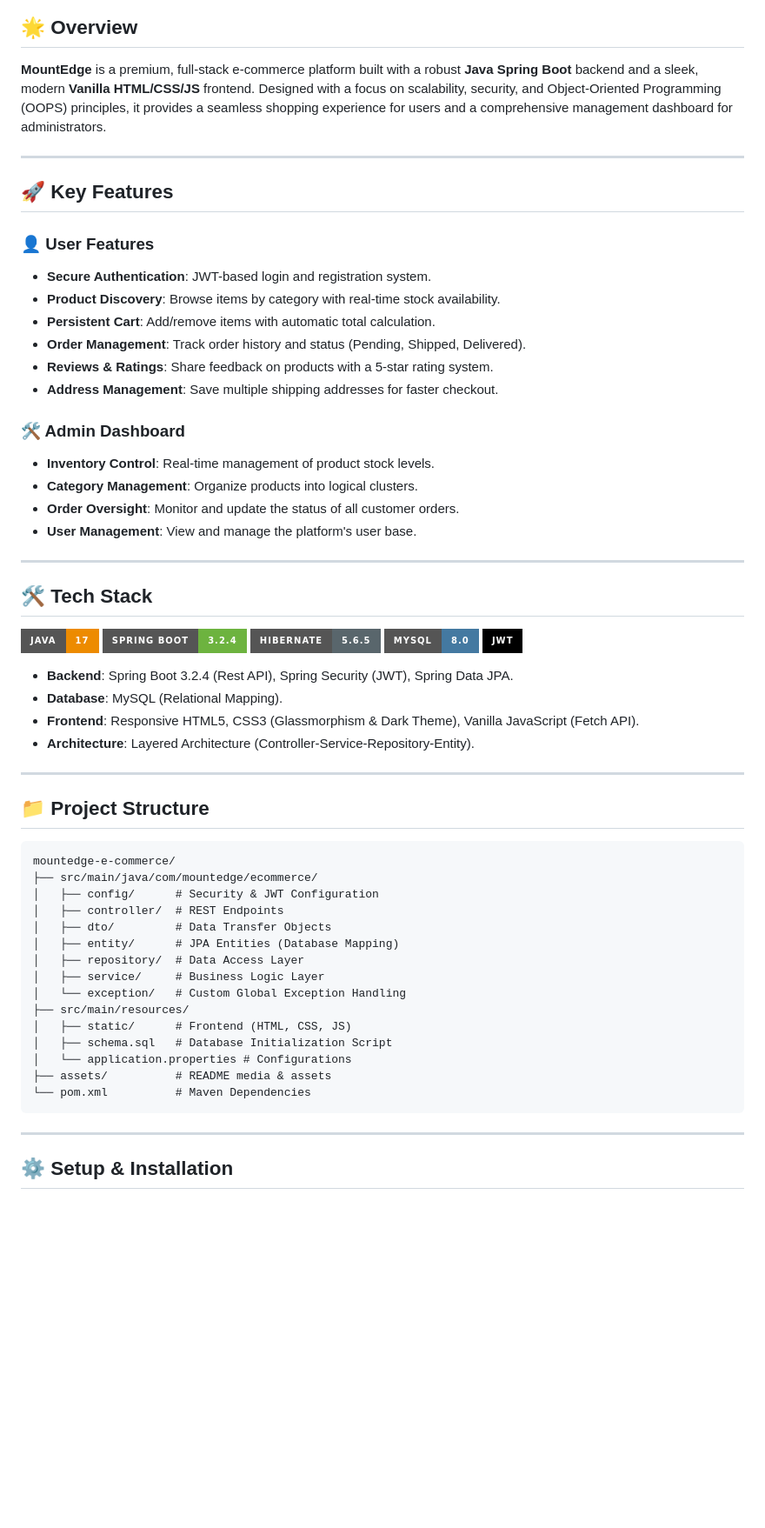
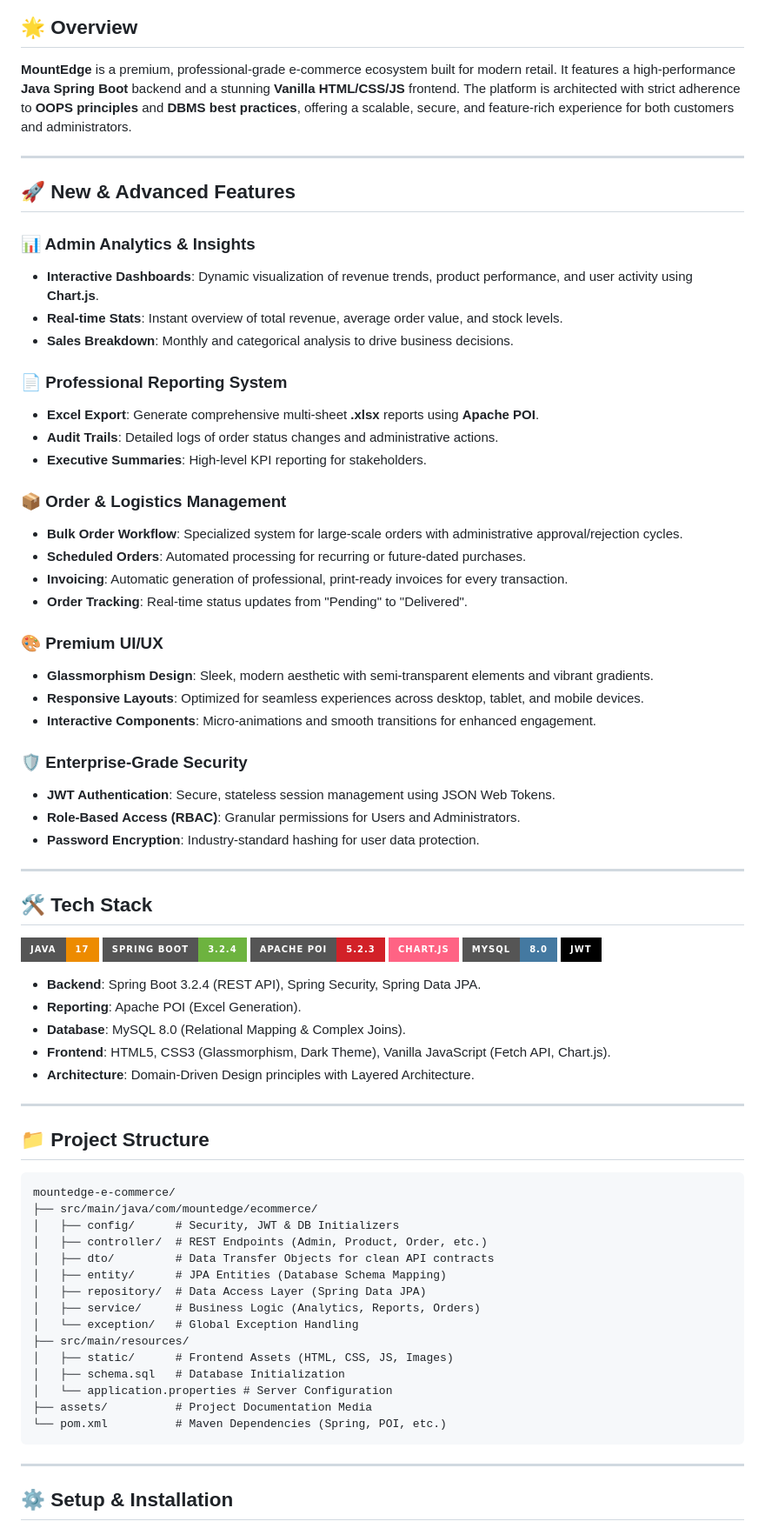
Before and after one commit to heisenbuRg-Shinde/MountEdge-e-commerce-website, a Markdown page: README.md, the part around one of its changes. Shown at 87% size. Rendered like a GitHub page; badges without logos; blank space fills up the shorter version.

````diff
--- a/README.md
+++ b/README.md
@@ -3,25 +7,37 @@
 ![MountEdge Banner](assets/readme/banner.png)
 
 ## 🌟 Overview
-**MountEdge** is a premium, full-stack e-commerce platform built with a robust **Java Spring Boot** backend and a sleek, modern **Vanilla HTML/CSS/JS** frontend. Designed with a focus on scalability, security, and Object-Oriented Programming (OOPS) principles, it provides a seamless shopping experience for users and a comprehensive management dashboard for administrators.
+**MountEdge** is a premium, professional-grade e-commerce ecosystem built for modern retail. It features a high-performance **Java Spring Boot** backend and a stunning **Vanilla HTML/CSS/JS** frontend. The platform is architected with strict adherence to **OOPS principles** and **DBMS best practices**, offering a scalable, secure, and feature-rich experience for both customers and administrators.
 
 ---
 
-## 🚀 Key Features
+## 🚀 New & Advanced Features
 
-### 👤 User Features
-- **Secure Authentication**: JWT-based login and registration system.
-- **Product Discovery**: Browse items by category with real-time stock availability.
-- **Persistent Cart**: Add/remove items with automatic total calculation.
-- **Order Management**: Track order history and status (Pending, Shipped, Delivered).
-- **Reviews & Ratings**: Share feedback on products with a 5-star rating system.
-- **Address Management**: Save multiple shipping addresses for faster checkout.
+### 📊 Admin Analytics & Insights
+- **Interactive Dashboards**: Dynamic visualization of revenue trends, product performance, and user activity using **Chart.js**.
+- **Real-time Stats**: Instant overview of total revenue, average order value, and stock levels.
+- **Sales Breakdown**: Monthly and categorical analysis to drive business decisions.
 
-### 🛠️ Admin Dashboard
-- **Inventory Control**: Real-time management of product stock levels.
-- **Category Management**: Organize products into logical clusters.
-- **Order Oversight**: Monitor and update the status of all customer orders.
-- **User Management**: View and manage the platform's user base.
+### 📄 Professional Reporting System
+- **Excel Export**: Generate comprehensive multi-sheet **.xlsx** reports using **Apache POI**.
+- **Audit Trails**: Detailed logs of order status changes and administrative actions.
+- **Executive Summaries**: High-level KPI reporting for stakeholders.
+
+### 📦 Order & Logistics Management
+- **Bulk Order Workflow**: Specialized system for large-scale orders with administrative approval/rejection cycles.
+- **Scheduled Orders**: Automated processing for recurring or future-dated purchases.
+- **Invoicing**: Automatic generation of professional, print-ready invoices for every transaction.
+- **Order Tracking**: Real-time status updates from "Pending" to "Delivered".
+
+### 🎨 Premium UI/UX
+- **Glassmorphism Design**: Sleek, modern aesthetic with semi-transparent elements and vibrant gradients.
+- **Responsive Layouts**: Optimized for seamless experiences across desktop, tablet, and mobile devices.
+- **Interactive Components**: Micro-animations and smooth transitions for enhanced engagement.
+
+### 🛡️ Enterprise-Grade Security
+- **JWT Authentication**: Secure, stateless session management using JSON Web Tokens.
+- **Role-Based Access (RBAC)**: Granular permissions for Users and Administrators.
+- **Password Encryption**: Industry-standard hashing for user data protection.
 
 ---
 
@@ -30,15 +46,17 @@
 <p align="left">
   <img src="https://img.shields.io/badge/Java-17-ED8B00?style=for-the-badge&logo=java&logoColor=white" />
   <img src="https://img.shields.io/badge/Spring_Boot-3.2.4-6DB33F?style=for-the-badge&logo=spring-boot&logoColor=white" />
-  <img src="https://img.shields.io/badge/Hibernate-5.6.5-59666C?style=for-the-badge&logo=hibernate&logoColor=white" />
+  <img src="https://img.shields.io/badge/Apache_POI-5.2.3-D22128?style=for-the-badge&logo=apache&logoColor=white" />
+  <img src="https://img.shields.io/badge/Chart.js-FF6384?style=for-the-badge&logo=chartdotjs&logoColor=white" />
   <img src="https://img.shields.io/badge/MySQL-8.0-4479A1?style=for-the-badge&logo=mysql&logoColor=white" />
   <img src="https://img.shields.io/badge/JWT-000000?style=for-the-badge&logo=json-web-tokens&logoColor=white" />
 </p>
 
-- **Backend**: Spring Boot 3.2.4 (Rest API), Spring Security (JWT), Spring Data JPA.
-- **Database**: MySQL (Relational Mapping).
-- **Frontend**: Responsive HTML5, CSS3 (Glassmorphism & Dark Theme), Vanilla JavaScript (Fetch API).
-- **Architecture**: Layered Architecture (Controller-Service-Repository-Entity).
+- **Backend**: Spring Boot 3.2.4 (REST API), Spring Security, Spring Data JPA.
+- **Reporting**: Apache POI (Excel Generation).
+- **Database**: MySQL 8.0 (Relational Mapping & Complex Joins).
+- **Frontend**: HTML5, CSS3 (Glassmorphism, Dark Theme), Vanilla JavaScript (Fetch API, Chart.js).
+- **Architecture**: Domain-Driven Design principles with Layered Architecture.
 
 ---
 
@@ -47,19 +65,19 @@
 ```text
 mountedge-e-commerce/
 ├── src/main/java/com/mountedge/ecommerce/
-│   ├── config/      # Security & JWT Configuration
-│   ├── controller/  # REST Endpoints
-│   ├── dto/         # Data Transfer Objects
-│   ├── entity/      # JPA Entities (Database Mapping)
-│   ├── repository/  # Data Access Layer
-│   ├── service/     # Business Logic Layer
-│   └── exception/   # Custom Global Exception Handling
+│   ├── config/      # Security, JWT & DB Initializers
+│   ├── controller/  # REST Endpoints (Admin, Product, Order, etc.)
+│   ├── dto/         # Data Transfer Objects for clean API contracts
+│   ├── entity/      # JPA Entities (Database Schema Mapping)
+│   ├── repository/  # Data Access Layer (Spring Data JPA)
+│   ├── service/     # Business Logic (Analytics, Reports, Orders)
+│   └── exception/   # Global Exception Handling
 ├── src/main/resources/
-│   ├── static/      # Frontend (HTML, CSS, JS)
-│   ├── schema.sql   # Database Initialization Script
-│   └── application.properties # Configurations
-├── assets/          # README media & assets
-└── pom.xml          # Maven Dependencies
+│   ├── static/      # Frontend Assets (HTML, CSS, JS, Images)
+│   ├── schema.sql   # Database Initialization
+│   └── application.properties # Server Configuration
+├── assets/          # Project Documentation Media
+└── pom.xml          # Maven Dependencies (Spring, POI, etc.)
 ```
 
 ---
````
Also changed, not shown: other parts of README.md (+5 -14 lines).
